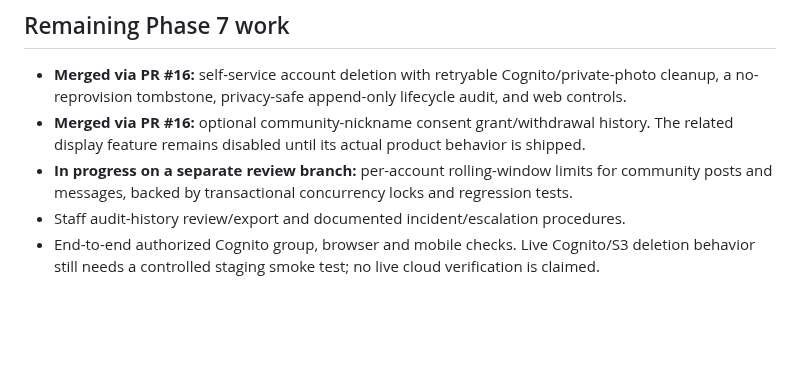
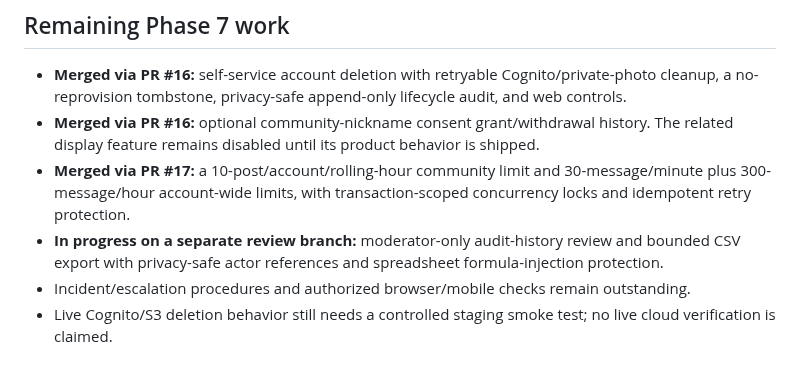
Before and after one commit to operationReact/PritiMitra, a Markdown page: docs/phase-7-trust-safety.md, the part around the change. GitHub-like rendering; blank space fills up the shorter version.

Commit message:
docs(safety): track audit-history delivery

```diff
--- a/docs/phase-7-trust-safety.md
+++ b/docs/phase-7-trust-safety.md
@@ -36,7 +36,8 @@ Reports cannot be reviewed twice. Review notes are limited to 500 characters. Ex
 ## Remaining Phase 7 work
 
 - **Merged via PR #16:** self-service account deletion with retryable Cognito/private-photo cleanup, a no-reprovision tombstone, privacy-safe append-only lifecycle audit, and web controls.
-- **Merged via PR #16:** optional community-nickname consent grant/withdrawal history. The related display feature remains disabled until its actual product behavior is shipped.
-- **In progress on a separate review branch:** per-account rolling-window limits for community posts and messages, backed by transactional concurrency locks and regression tests.
-- Staff audit-history review/export and documented incident/escalation procedures.
-- End-to-end authorized Cognito group, browser and mobile checks. Live Cognito/S3 deletion behavior still needs a controlled staging smoke test; no live cloud verification is claimed.
+- **Merged via PR #16:** optional community-nickname consent grant/withdrawal history. The related display feature remains disabled until its product behavior is shipped.
+- **Merged via PR #17:** a 10-post/account/rolling-hour community limit and 30-message/minute plus 300-message/hour account-wide limits, with transaction-scoped concurrency locks and idempotent retry protection.
+- **In progress on a separate review branch:** moderator-only audit-history review and bounded CSV export with privacy-safe actor references and spreadsheet formula-injection protection.
+- Incident/escalation procedures and authorized browser/mobile checks remain outstanding.
+- Live Cognito/S3 deletion behavior still needs a controlled staging smoke test; no live cloud verification is claimed.
```
